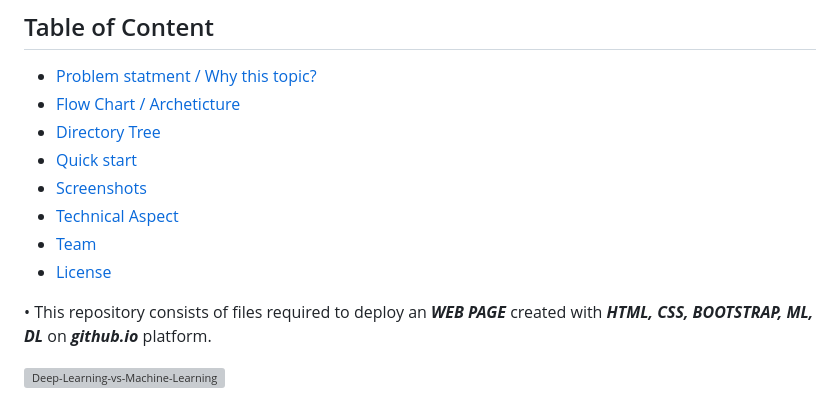
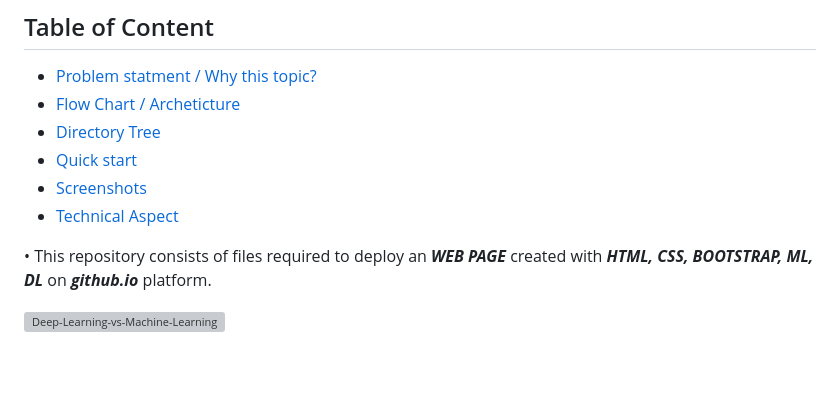
Before and after one commit to Mukundsd/disease_dignosis, a Markdown page: README.md, the part around one of its changes. Drawn GitHub-style; blank space fills up the shorter version; grey boxes are pictures that could not be loaded.

```diff
--- a/README.md
+++ b/README.md
@@ -11,8 +11,6 @@
   * [Quick start](#Quick-start)
   * [Screenshots](#screenshots)
   * [Technical Aspect](#technical-aspect)
-  * [Team](#team)
-  * [License](#license)
 
 
   • This repository consists of files required to deploy an ___WEB PAGE___ created with ___HTML, CSS, BOOTSTRAP, ML, DL___ on ___github.io___ platform.
```
Also changed, not shown: other parts of README.md (+0 -1 lines).
